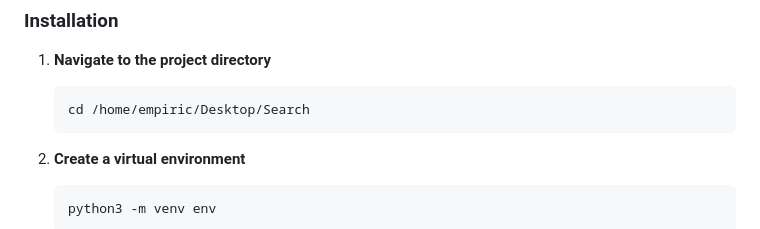
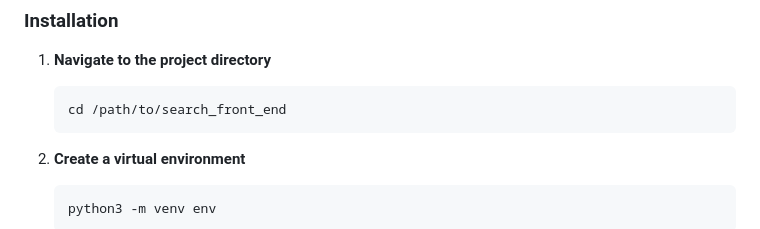
Before and after one commit to HemantEmpiric/search_front_end, a Markdown page: README.md, the part around the change. Rendered like a GitHub page.

````diff
--- a/README.md
+++ b/README.md
@@ -46,7 +46,7 @@ mainSearch/
 
 1. **Navigate to the project directory**
    ```bash
-   cd /home/empiric/Desktop/Search
+   cd /path/to/search_front_end
    ```
 
 2. **Create a virtual environment**
````
